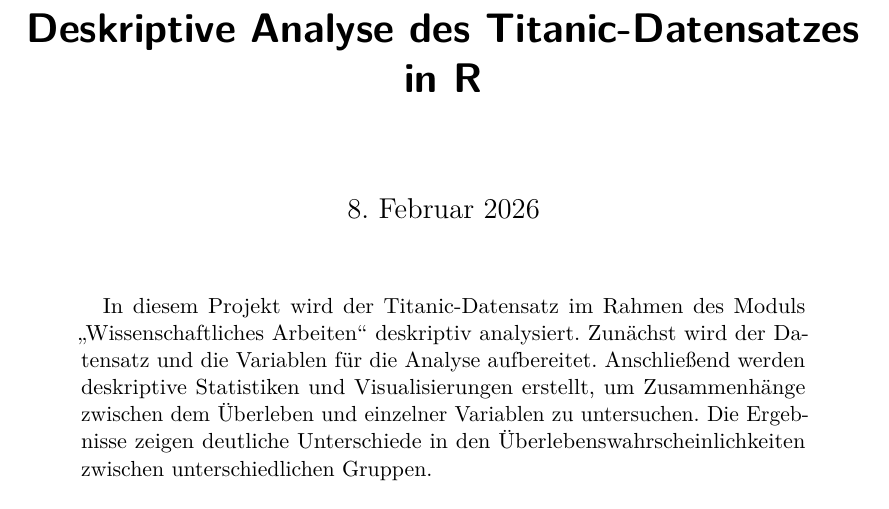
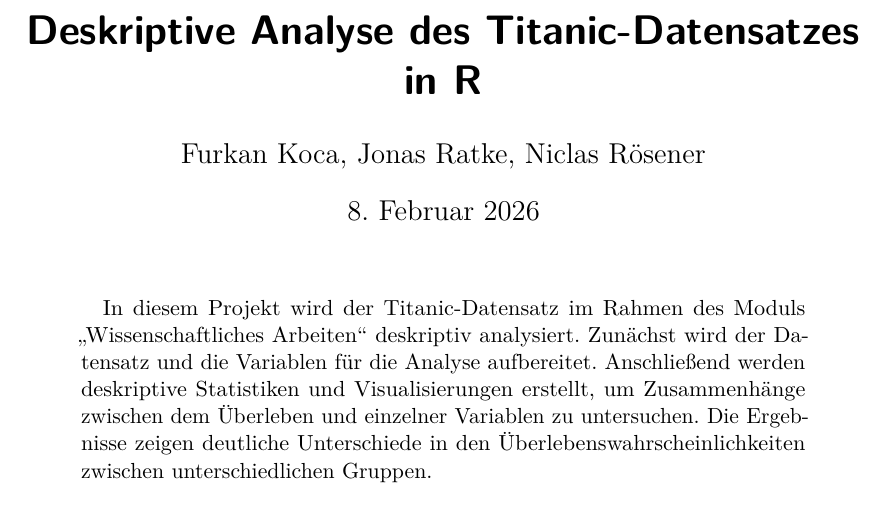
Before and after one commit to furkankoca0605/titanic-group-project-, a LaTeX paper (data/report.tex): part of page 1 of 3, cut so that both start at the same text. Compiled offline with pdfLaTeX.

Commit message:
Autoren hinzu

```diff
--- a/data/report.tex
+++ b/data/report.tex
@@ -7,7 +7,7 @@
 
 % Title Page
 \title{Deskriptive Analyse des Titanic-Datensatzes in R}
-\author{}
+\author{Furkan Koca, Jonas Ratke, Niclas Rösener}
 
 \begin{document}
 \maketitle
```
